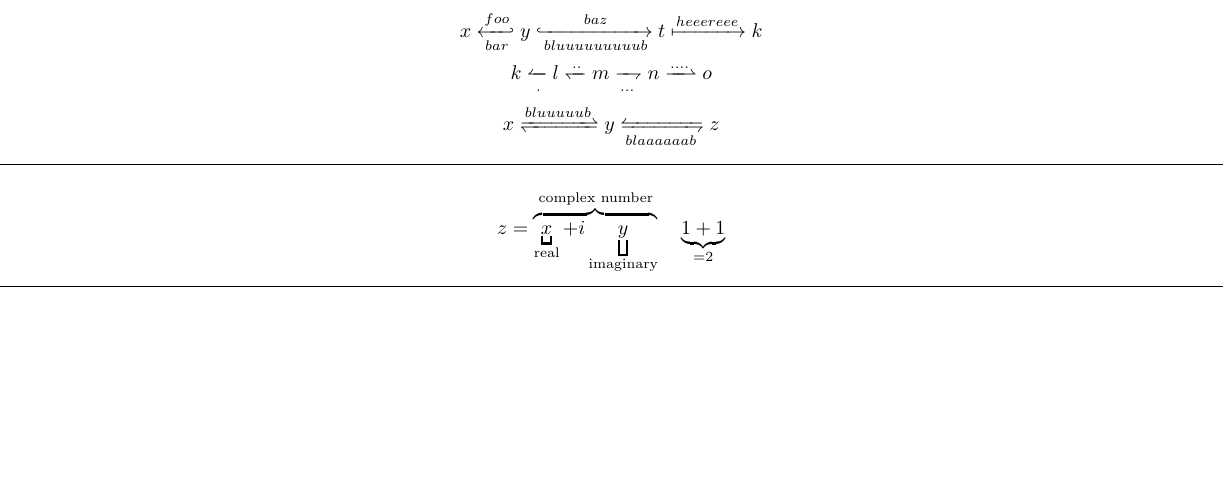
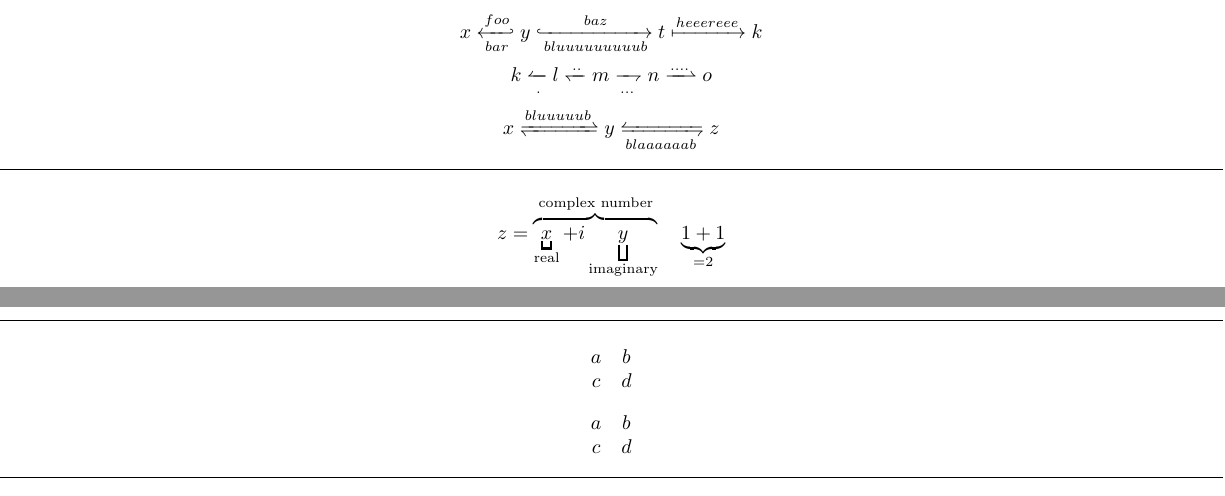
Before and after one commit to kpj/LaTeXML_Bindings_WIP, a LaTeX document (test_documents/mathtools/main.tex): part of the page before the commit and two parts of pages 1 and 2 of 2 after it, the two joined at a grey line, cut so that both start at the same text, the shorter picture padded with empty space. Compiled offline with pdfLaTeX.

Commit message:
Started to implement section 3.4

```diff
--- a/test_documents/mathtools/main.tex
+++ b/test_documents/mathtools/main.tex
@@ -97,4 +97,20 @@ z = \LaTeXoverbrace{
 
 \horz
 
+\[
+\begin{matrix}
+a & b \\
+c & d
+\end{matrix}
+\]
+
+\[
+\begin{matrix*}
+a & b \\
+c & d
+\end{matrix*}
+\]
+
+\horz
+
 \end{document}
```
Also changed, not shown: 1 other file.
